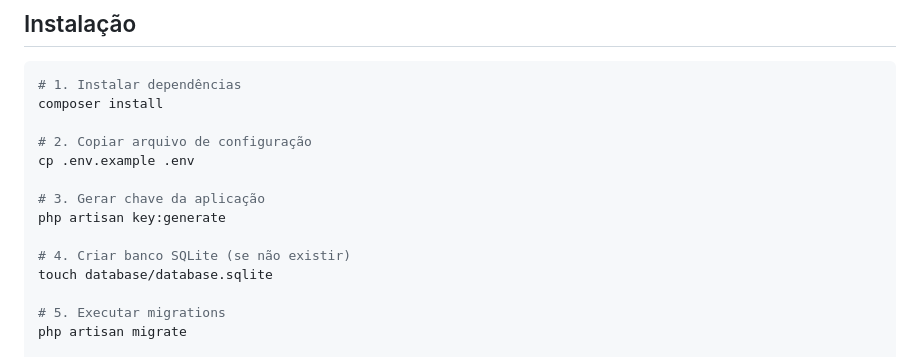
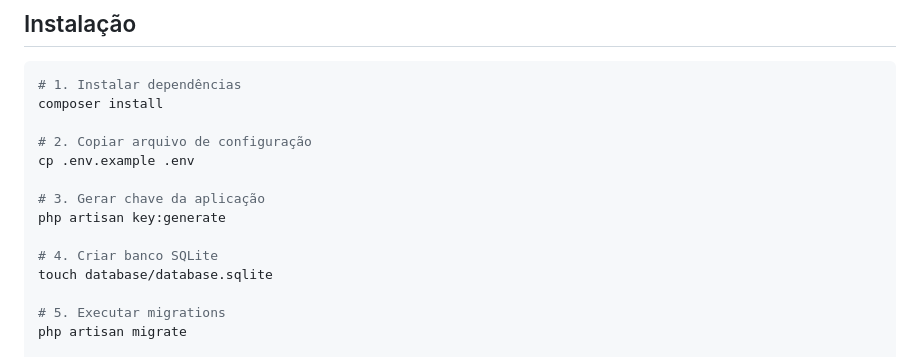
Before and after one commit to unchain0/desafios-tecnicos, a Markdown page: desafio-3/README.md, the part around the change. GitHub-like rendering.

Commit message:
docs: simplify SQLite database creation instruction in README

```diff
--- a/desafio-3/README.md
+++ b/desafio-3/README.md
@@ -20,7 +20,7 @@ cp .env.example .env
 # 3. Gerar chave da aplicação
 php artisan key:generate
 
-# 4. Criar banco SQLite (se não existir)
+# 4. Criar banco SQLite
 touch database/database.sqlite
 
 # 5. Executar migrations
```
